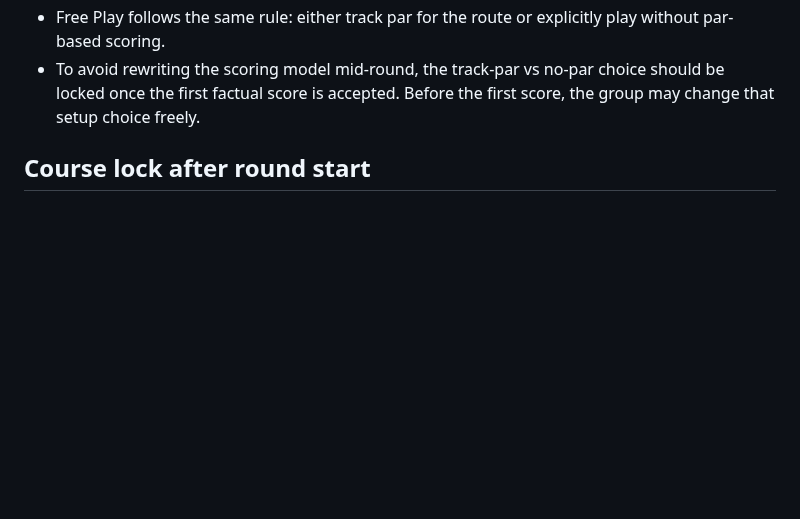
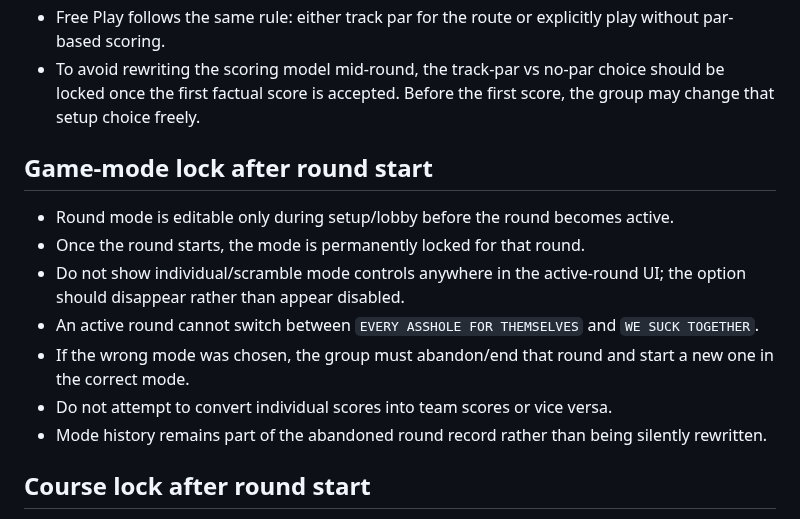
Before and after one commit to KKnFinite/WhoPushedMe, a Markdown page: ROUND_LOOP_AUDIT.md, the part around the change. Rendered like a GitHub page; blank space fills up the shorter version.

Commit message:
Hide and lock game mode after round start

```diff
--- a/ROUND_LOOP_AUDIT.md
+++ b/ROUND_LOOP_AUDIT.md
@@ -240,6 +240,15 @@ The current HTML/CSS is scaffolding only. Visual approval happens separately.
 - Hole-level birdie/par/bogey/etc. classification is available only once that hole's par is known.
 - Free Play follows the same rule: either track par for the route or explicitly play without par-based scoring.
 - To avoid rewriting the scoring model mid-round, the track-par vs no-par choice should be locked once the first factual score is accepted. Before the first score, the group may change that setup choice freely.
+
+## Game-mode lock after round start
+- Round mode is editable only during setup/lobby before the round becomes active.
+- Once the round starts, the mode is permanently locked for that round.
+- Do not show individual/scramble mode controls anywhere in the active-round UI; the option should disappear rather than appear disabled.
+- An active round cannot switch between `EVERY ASSHOLE FOR THEMSELVES` and `WE SUCK TOGETHER`.
+- If the wrong mode was chosen, the group must abandon/end that round and start a new one in the correct mode.
+- Do not attempt to convert individual scores into team scores or vice versa.
+- Mode history remains part of the abandoned round record rather than being silently rewritten.
 
 ## Course lock after round start
 - Course selection is locked once the round status becomes active.
```
